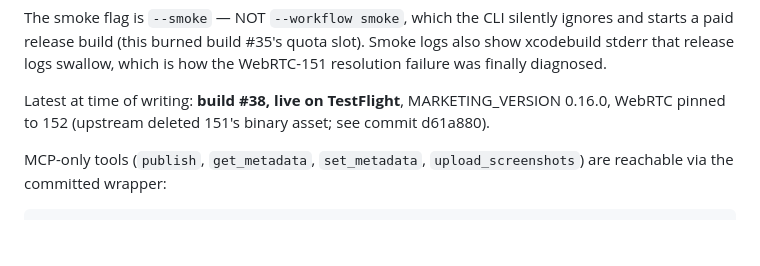
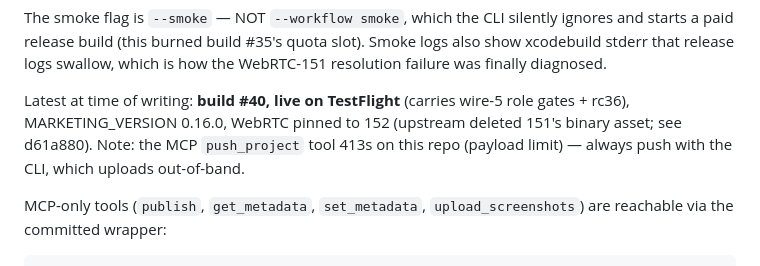
Before and after one commit to nisfeb/talon, a Markdown page: docs/app-store-release.md, the part around the change. Rendered like a GitHub page; blank space fills up the shorter version.

Commit message:
fix: refresh app-store doc to build 40 and note the push 413

```diff
--- a/docs/app-store-release.md
+++ b/docs/app-store-release.md
@@ -26,9 +26,11 @@ silently ignores and starts a paid release build (this burned build
 logs swallow, which is how the WebRTC-151 resolution failure was
 finally diagnosed.
 
-Latest at time of writing: **build #38, live on TestFlight**,
-MARKETING_VERSION 0.16.0, WebRTC pinned to 152 (upstream deleted 151's
-binary asset; see commit d61a880).
+Latest at time of writing: **build #40, live on TestFlight**
+(carries wire-5 role gates + rc36), MARKETING_VERSION 0.16.0, WebRTC
+pinned to 152 (upstream deleted 151's binary asset; see d61a880).
+Note: the MCP `push_project` tool 413s on this repo (payload limit) —
+always push with the CLI, which uploads out-of-band.
 
 MCP-only tools (`publish`, `get_metadata`, `set_metadata`,
 `upload_screenshots`) are reachable via the committed wrapper:
```
